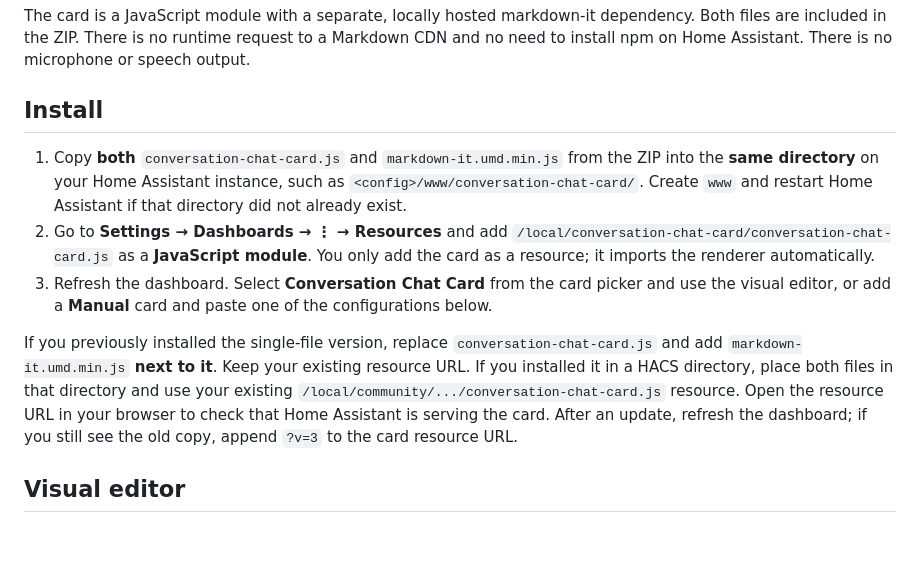
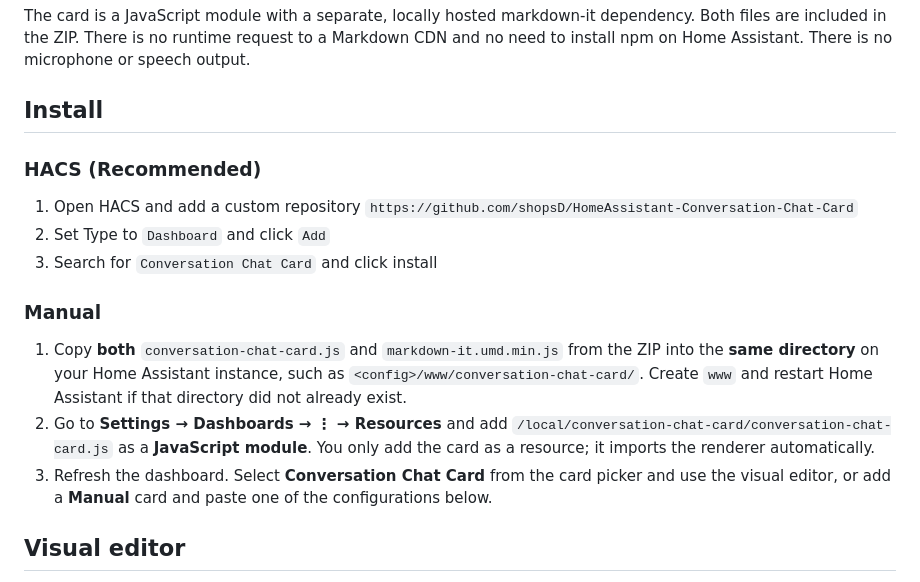
Before and after one commit to shopsD/HomeAssistant-Conversation-Chat-Card, a Markdown page: README.md, the part around one of its changes. GitHub-like rendering; blank space fills up the shorter version.

Commit message:
Update README.md
Added logo and install instructions

````diff
--- a/README.md
+++ b/README.md
@@ -5,12 +6,17 @@ A text chat card for Home Assistant dashboards. It can talk to any `conversation
 The card is a JavaScript module with a separate, locally hosted markdown-it dependency. Both files are included in the ZIP. There is no runtime request to a Markdown CDN and no need to install npm on Home Assistant. There is no microphone or speech output.
 
 ## Install
+### HACS (Recommended)
+1. Open HACS and add a custom repository
+```https://github.com/shopsD/HomeAssistant-Conversation-Chat-Card```
+2. Set Type to `Dashboard` and click `Add`
+3. Search for `Conversation Chat Card` and click install
 
+### Manual
 1. Copy **both** `conversation-chat-card.js` and `markdown-it.umd.min.js` from the ZIP into the **same directory** on your Home Assistant instance, such as `<config>/www/conversation-chat-card/`. Create `www` and restart Home Assistant if that directory did not already exist.
 2. Go to **Settings → Dashboards → ⋮ → Resources** and add `/local/conversation-chat-card/conversation-chat-card.js` as a **JavaScript module**. You only add the card as a resource; it imports the renderer automatically.
 3. Refresh the dashboard. Select **Conversation Chat Card** from the card picker and use the visual editor, or add a **Manual** card and paste one of the configurations below.
 
-If you previously installed the single-file version, replace `conversation-chat-card.js` and add `markdown-it.umd.min.js` **next to it**. Keep your existing resource URL. If you installed it in a HACS directory, place both files in that directory and use your existing `/local/community/.../conversation-chat-card.js` resource. Open the resource URL in your browser to check that Home Assistant is serving the card. After an update, refresh the dashboard; if you still see the old copy, append `?v=3` to the card resource URL.
 
 ## Visual editor
 
````
Also changed, not shown: other parts of README.md (+1 -0 lines).
